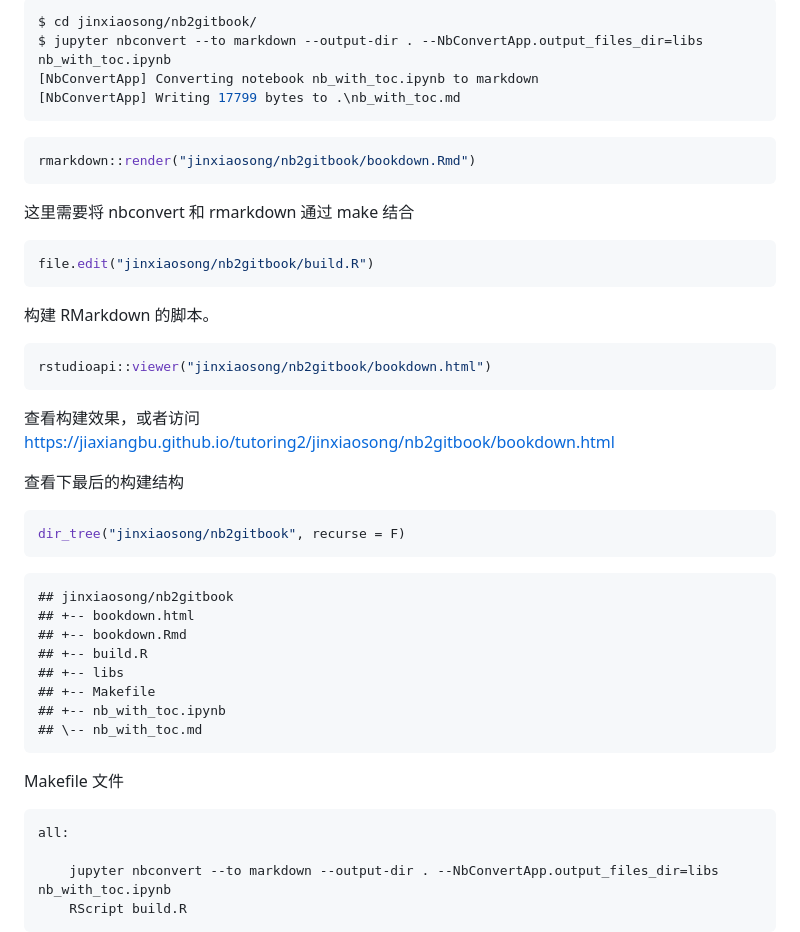
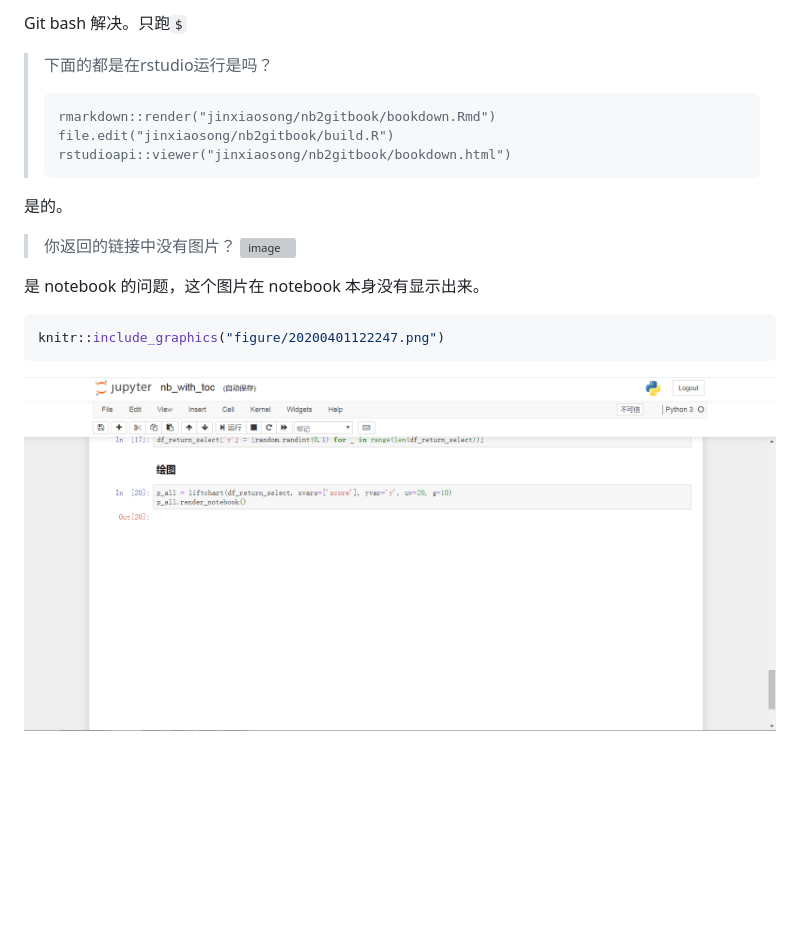
Before and after one commit to JiaxiangBU/tutoring2, a Markdown page: commit.md, the part around the change printed below. Drawn GitHub-style; pictures changed too: figure/20200401122247.png (added); blank space fills up the shorter version; grey boxes are pictures that could not be loaded.

Commit message:
add notes for https://github.com/JiaxiangBU/tutoring2/issues/49#issuecomment-607022881

````diff
--- a/commit.md
+++ b/commit.md
@@ -3,50 +5,21 @@ nb 相关参考 <https://jiaxiangbu.github.io/learn_nbdev/learning_notes.html>
 
-``` bash
-$ cd jinxiaosong/nb2gitbook/
-$ jupyter nbconvert --to markdown --output-dir . --NbConvertApp.output_files_dir=libs nb_with_toc.ipynb
-[NbConvertApp] Converting notebook nb_with_toc.ipynb to markdown
-[NbConvertApp] Writing 17799 bytes to .\nb_with_toc.md
+Git bash 解决。只跑`$`
+
+> 下面的都是在rstudio运行是吗？
+>
+>     rmarkdown::render("jinxiaosong/nb2gitbook/bookdown.Rmd")
+>     file.edit("jinxiaosong/nb2gitbook/build.R")
+>     rstudioapi::viewer("jinxiaosong/nb2gitbook/bookdown.html")
+
+是的。
+
+> 你返回的链接中没有图片？
+> ![image](https://user-images.githubusercontent.com/36298417/78096095-5b184180-740b-11ea-9fb9-d3b04935b2fd.png)
+
+是 notebook 的问题，这个图片在 notebook 本身没有显示出来。
+
+``` r
+knitr::include_graphics("figure/20200401122247.png")
 ```
 
-``` r
-rmarkdown::render("jinxiaosong/nb2gitbook/bookdown.Rmd")
-```
-
-这里需要将 nbconvert 和 rmarkdown 通过 make 结合
-
-``` r
-file.edit("jinxiaosong/nb2gitbook/build.R")
-```
-
-构建 RMarkdown 的脚本。
-
-``` r
-rstudioapi::viewer("jinxiaosong/nb2gitbook/bookdown.html")
-```
-
-查看构建效果，或者访问
-<https://jiaxiangbu.github.io/tutoring2/jinxiaosong/nb2gitbook/bookdown.html>
-
-查看下最后的构建结构
-
-``` r
-dir_tree("jinxiaosong/nb2gitbook", recurse = F)
-```
-
-    ## jinxiaosong/nb2gitbook
-    ## +-- bookdown.html
-    ## +-- bookdown.Rmd
-    ## +-- build.R
-    ## +-- libs
-    ## +-- Makefile
-    ## +-- nb_with_toc.ipynb
-    ## \-- nb_with_toc.md
-
-Makefile 文件
-
-``` bash
-all:
-
-    jupyter nbconvert --to markdown --output-dir . --NbConvertApp.output_files_dir=libs nb_with_toc.ipynb
-    RScript build.R
-```
+<img src="figure/20200401122247.png" width="1920" />
````
Also changed, not shown: other parts of commit.md (+3 -1 lines), webshot.png, 2 other files.
